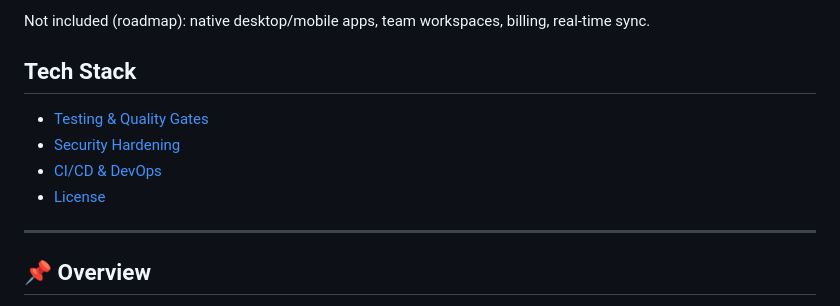
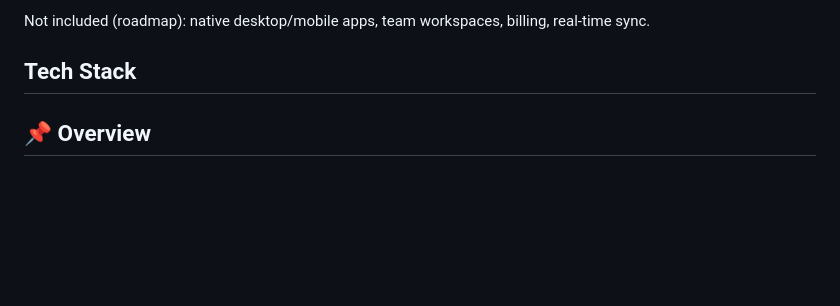
Before and after one commit to bruce12-glitch/Notin, a Markdown page: README.md, the part around the change. GitHub-like rendering; blank space fills up the shorter version.

Commit message:
docs(readme): - [Testing & Quality Gates](#-testing--quality-gates (part 15)

```diff
--- a/README.md
+++ b/README.md
@@ -24,12 +24,6 @@ Not included (roadmap): native desktop/mobile apps, team workspaces, billing, re
 
 ## Tech Stack
 
-- [Testing & Quality Gates](#-testing--quality-gates)
-- [Security Hardening](#-security-hardening)
-- [CI/CD & DevOps](#-cicd--devops)
-- [License](#-license)
-
----
 
 ## 📌 Overview
 
```
